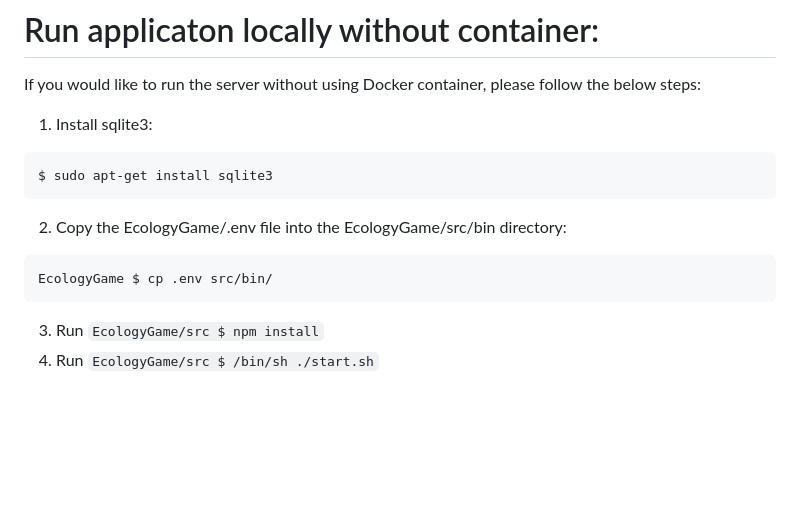
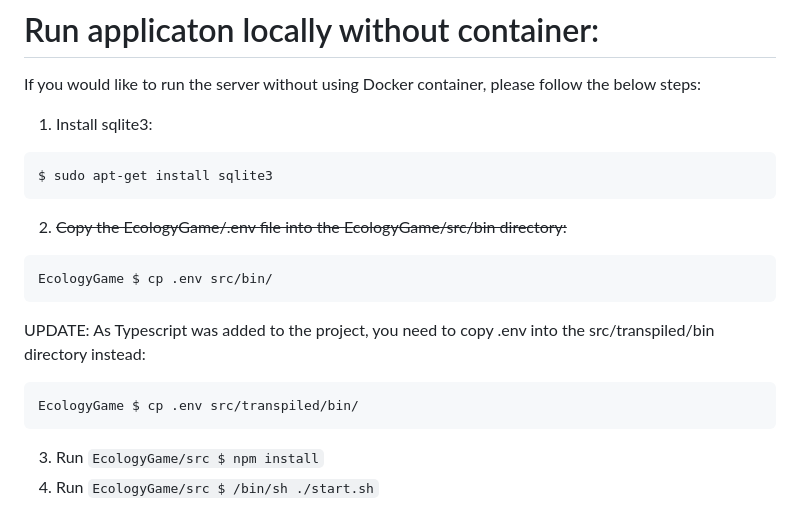
Before and after one commit to jedrek2504/EcologyGame, a Markdown page: README.md, the part around the change. Rendered like a GitHub page; blank space fills up the shorter version.

````diff
--- a/README.md
+++ b/README.md
@@ -39,9 +39,13 @@ If you would like to run the server without using Docker container, please follo
 ```
 $ sudo apt-get install sqlite3
 ```
-2. Copy the EcologyGame/.env file into the EcologyGame/src/bin directory:
+2. ~~Copy the EcologyGame/.env file into the EcologyGame/src/bin directory:~~
 ```
 EcologyGame $ cp .env src/bin/
+```
+UPDATE: As Typescript was added to the project, you need to copy .env into the src/transpiled/bin directory instead:
+```
+EcologyGame $ cp .env src/transpiled/bin/
 ```
 3. Run ```EcologyGame/src $ npm install```
 4. Run ```EcologyGame/src $ /bin/sh ./start.sh```
````
